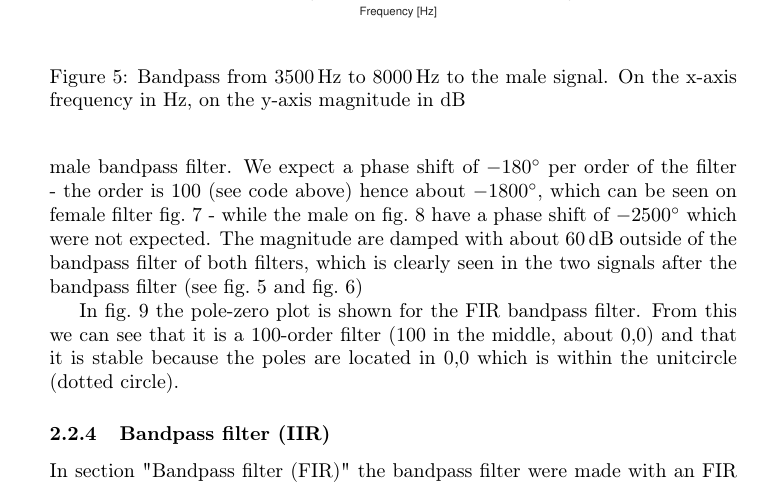
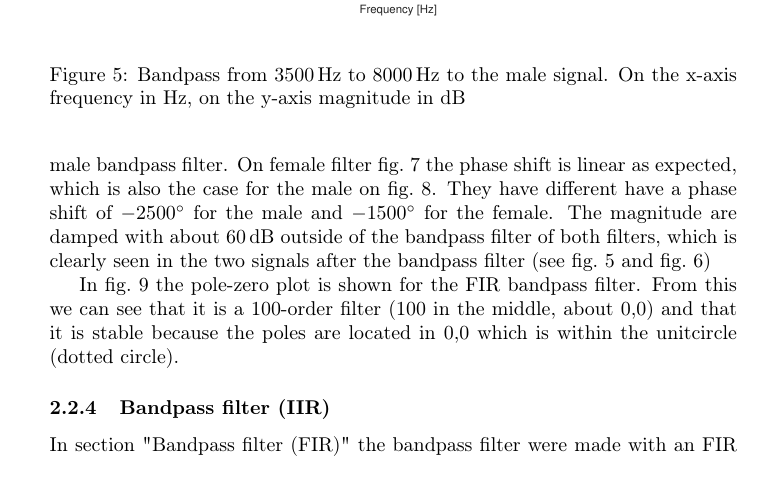
Before and after one commit to Quanalogy/E3DSB-MiniprojektA, a LaTeX document (MiniprojektC/main.tex, which reads MiniprojektC/analysis.tex): part of page 9 of 16, cut so that both start at the same text. Compiled offline with pdfLaTeX.

Commit message:
Fix wrong expectations

```diff
--- a/MiniprojektC/analysis.tex
+++ b/MiniprojektC/analysis.tex
@@ -149,7 +149,7 @@ end
 
 
 \subsubsection{Magnitude and phase effect of filtering}
-From the section "\nameref{sec:Bandpass}" the frequency response of the filters are analyzed and this data will be analyzed with the function freqz from matlab to tell the magnitude and phase effects of the bandpass filter. In \cref{fig:freqzBP} the effects of phase and magnitude are shown for the female signal and in \cref{fig:freqzBPMale} the male bandpass filter. We expect a phase shift of \ang{-180} per order of the filter - the order is 100 (see code above) hence about \ang{-1800}, which can be seen on female filter \cref{fig:freqzBP} - while the male on \cref{fig:freqzBPMale} have a phase shift of \ang{-2500} which were not expected. The magnitude are damped with about \SI{60}{\decibel} outside of the bandpass filter of both filters, which is clearly seen in the two signals after the bandpass filter (see \cref{fig:maleBP} and \cref{fig:femaleBP})
+From the section "\nameref{sec:Bandpass}" the frequency response of the filters are analyzed and this data will be analyzed with the function freqz from matlab to tell the magnitude and phase effects of the bandpass filter. In \cref{fig:freqzBP} the effects of phase and magnitude are shown for the female signal and in \cref{fig:freqzBPMale} the male bandpass filter. On female filter \cref{fig:freqzBP} the phase shift is linear as expected, which is also the case for the male on \cref{fig:freqzBPMale}. They have different have a phase shift of \ang{-2500} for the male and \ang{-1500} for the female. The magnitude are damped with about \SI{60}{\decibel} outside of the bandpass filter of both filters, which is clearly seen in the two signals after the bandpass filter (see \cref{fig:maleBP} and \cref{fig:femaleBP})
 
 \begin{figure}[h]
 	\centering
```
